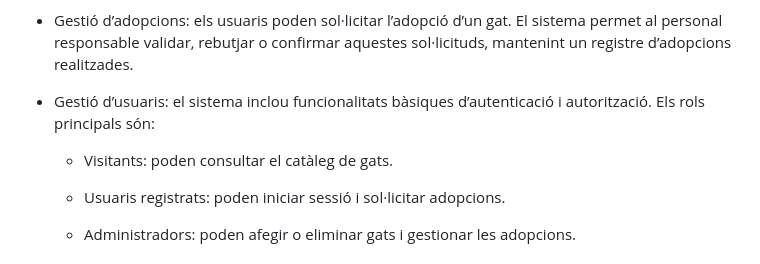
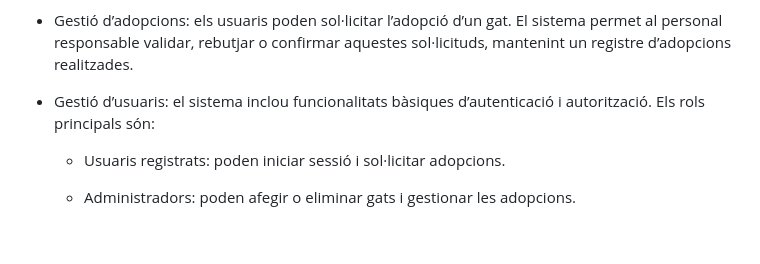
Before and after one commit to lauragrr1/Projecte-Entorns, a Markdown page: README.md, the part around the change. GitHub-like rendering; blank space fills up the shorter version.

```diff
--- a/README.md
+++ b/README.md
@@ -12,8 +12,6 @@ L'aplicació Adopta un Gatito és una eina digital dissenyada per facilitar i ge
  - Gestió d’adopcions: els usuaris poden sol·licitar l’adopció d’un gat. El sistema permet al personal responsable validar, rebutjar o confirmar aquestes sol·licituds, mantenint un registre d’adopcions realitzades.
 
  - Gestió d’usuaris: el sistema inclou funcionalitats bàsiques d’autenticació i autorització. Els rols principals són:
-
-    - Visitants: poden consultar el catàleg de gats.
 
     - Usuaris registrats: poden iniciar sessió i sol·licitar adopcions.
 
```
